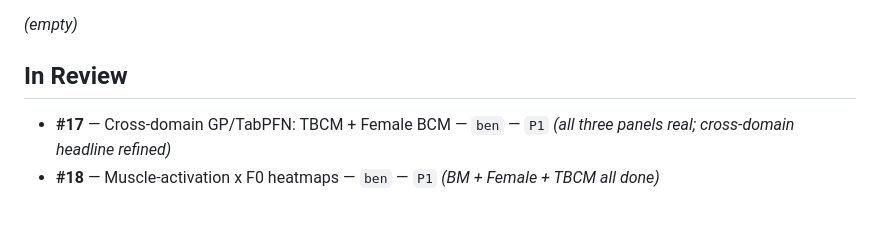
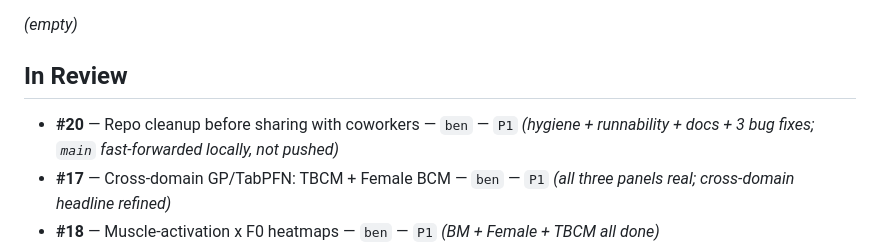
Before and after one commit to b9nn/FluidFlow, a Markdown page: team/BOARD.md, the part around the change. Rendered like a GitHub page; blank space fills up the shorter version.

```diff
--- a/team/BOARD.md
+++ b/team/BOARD.md
@@ -27,6 +27,7 @@ _(empty)_
 
 ## In Review
 
+- **#20** — Repo cleanup before sharing with coworkers — `ben` — `P1` _(hygiene + runnability + docs + 3 bug fixes; `main` fast-forwarded locally, not pushed)_
 - **#17** — Cross-domain GP/TabPFN: TBCM + Female BCM — `ben` — `P1` _(all three panels real; cross-domain headline refined)_
 - **#18** — Muscle-activation x F0 heatmaps — `ben` — `P1` _(BM + Female + TBCM all done)_
 - **#19** — Group email draft — `ben` — `P1` _(draft done; awaits Ben filling TBCM numbers, attachments, send)_
```
Also changed, not shown: team/TODO.md (+1 -0 lines).
